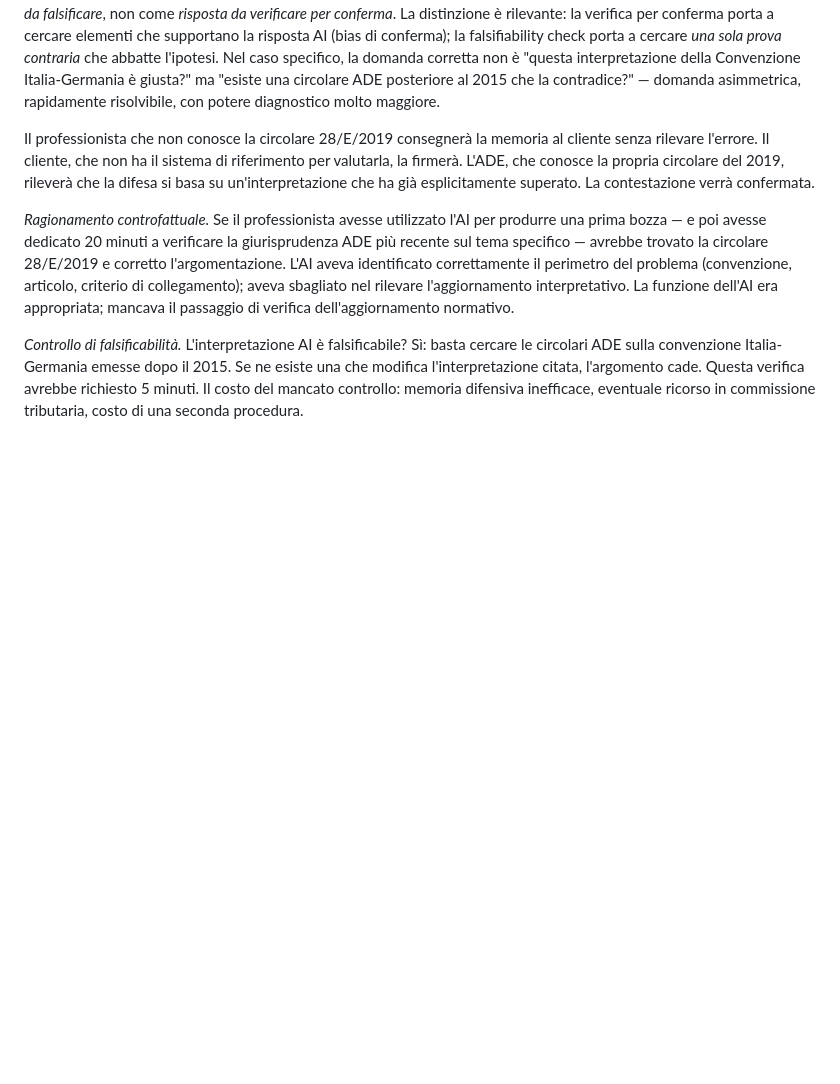
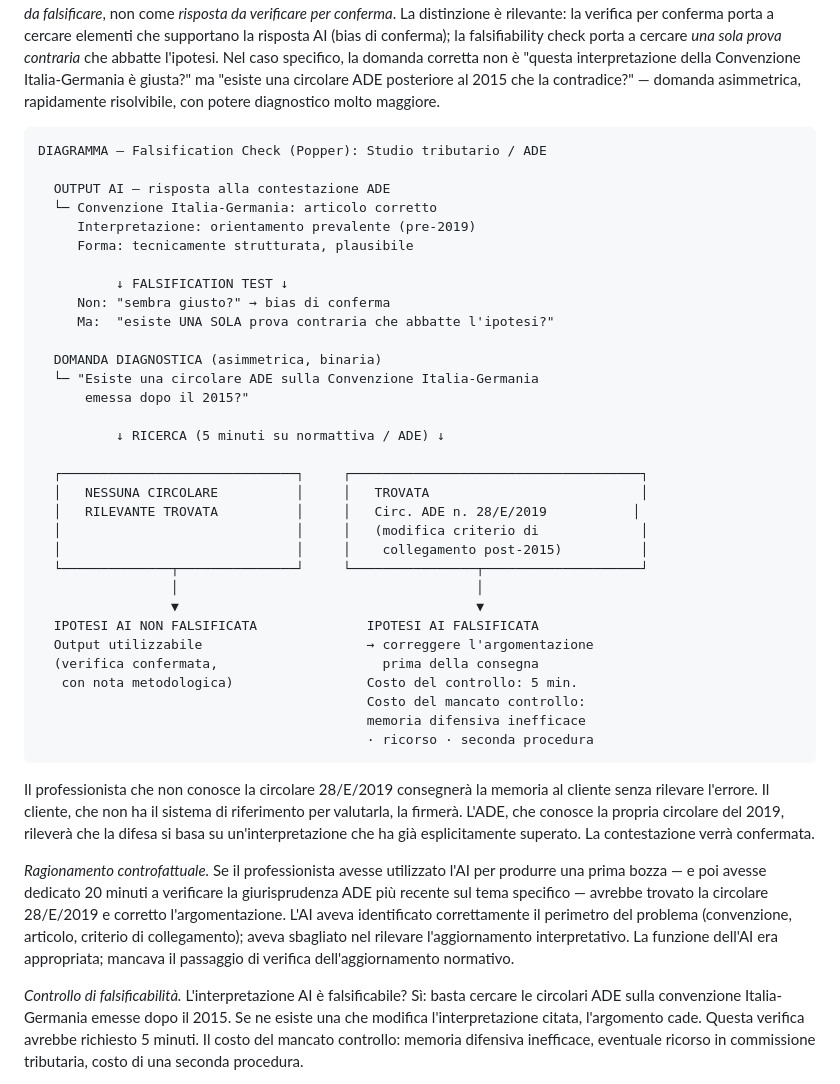
Before and after one commit to gregoriomanera/Studio, a Markdown page: substack_articolo_08_finale.md, the part around the change. GitHub-like rendering; blank space fills up the shorter version.

````diff
--- a/substack_articolo_08_finale.md
+++ b/substack_articolo_08_finale.md
@@ -102,6 +102,41 @@ Quando la controparte non riuscì a reperire le sentenze, il giudice Kevin Caste
 *L'errore.* Il modello AI genera una risposta tecnicamente strutturata, che cita correttamente la convenzione ma applica l'interpretazione prevalente antecedente alla circolare dell'Agenzia delle Entrate n. 28/E/2019, che ha modificato il criterio di collegamento per i redditi da lavoro autonomo transfrontaliero. La risposta è formalmente plausibile — la convenzione esiste, l'articolo citato è corretto — ma l'interpretazione è quella superata, non quella applicata dall'ADE al momento della contestazione.
 
 *Metodo epistemologico applicato: Falsifiability Check — Principio di Popper (motivazione).* Il caso simulato usa il controllo di falsificabilità come metodo primario — non il ragionamento controfattuale né la backward induction — perché il problema centrale è epistemologico, non decisionale: ogni output AI in un contesto ad alto rischio deve essere trattato come *ipotesi da falsificare*, non come *risposta da verificare per conferma*. La distinzione è rilevante: la verifica per conferma porta a cercare elementi che supportano la risposta AI (bias di conferma); la falsifiability check porta a cercare *una sola prova contraria* che abbatte l'ipotesi. Nel caso specifico, la domanda corretta non è "questa interpretazione della Convenzione Italia-Germania è giusta?" ma "esiste una circolare ADE posteriore al 2015 che la contradice?" — domanda asimmetrica, rapidamente risolvibile, con potere diagnostico molto maggiore.
+
+```
+DIAGRAMMA — Falsification Check (Popper): Studio tributario / ADE
+
+  OUTPUT AI — risposta alla contestazione ADE
+  └─ Convenzione Italia-Germania: articolo corretto
+     Interpretazione: orientamento prevalente (pre-2019)
+     Forma: tecnicamente strutturata, plausibile
+
+          ↓ FALSIFICATION TEST ↓
+     Non: "sembra giusto?" → bias di conferma
+     Ma:  "esiste UNA SOLA prova contraria che abbatte l'ipotesi?"
+
+  DOMANDA DIAGNOSTICA (asimmetrica, binaria)
+  └─ "Esiste una circolare ADE sulla Convenzione Italia-Germania
+      emessa dopo il 2015?"
+
+          ↓ RICERCA (5 minuti su normattiva / ADE) ↓
+
+  ┌──────────────────────────────┐     ┌─────────────────────────────────────┐
+  │   NESSUNA CIRCOLARE          │     │   TROVATA                           │
+  │   RILEVANTE TROVATA          │     │   Circ. ADE n. 28/E/2019           │
+  │                              │     │   (modifica criterio di             │
+  │                              │     │    collegamento post-2015)          │
+  └──────────────┬───────────────┘     └────────────────┬────────────────────┘
+                 │                                      │
+                 ▼                                      ▼
+  IPOTESI AI NON FALSIFICATA              IPOTESI AI FALSIFICATA
+  Output utilizzabile                     → correggere l'argomentazione
+  (verifica confermata,                     prima della consegna
+   con nota metodologica)                 Costo del controllo: 5 min.
+                                          Costo del mancato controllo:
+                                          memoria difensiva inefficace
+                                          · ricorso · seconda procedura
+```
 
 Il professionista che non conosce la circolare 28/E/2019 consegnerà la memoria al cliente senza rilevare l'errore. Il cliente, che non ha il sistema di riferimento per valutarla, la firmerà. L'ADE, che conosce la propria circolare del 2019, rileverà che la difesa si basa su un'interpretazione che ha già esplicitamente superato. La contestazione verrà confermata.
 
````
Also changed, not shown: substack_articolo_06_finale.md (+34 -0 lines), substack_articolo_07_finale.md (+36 -0 lines).
